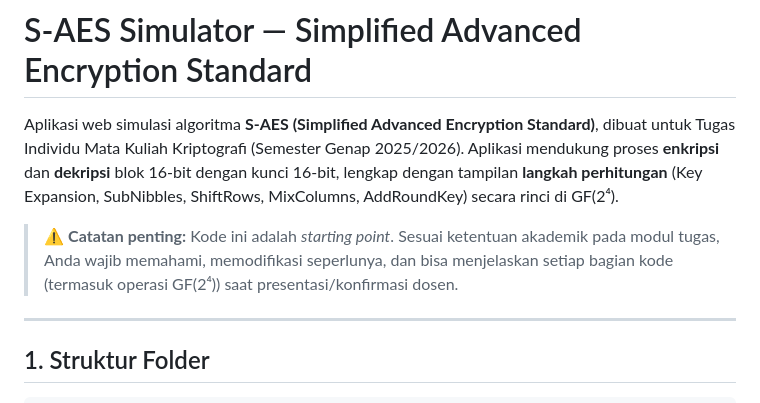
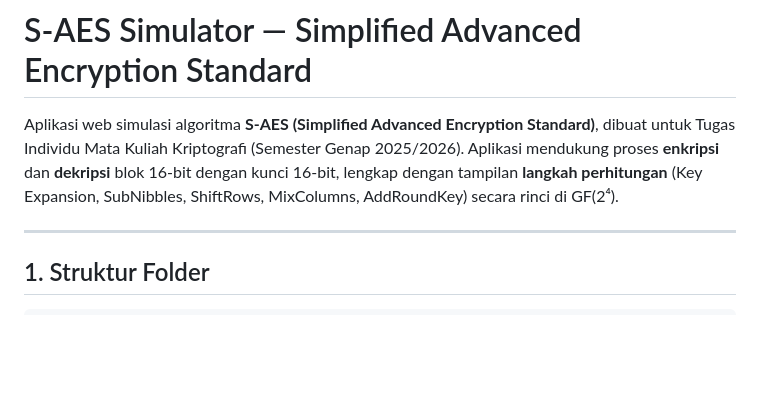
Before and after one commit to putraalsyah/Simplified-Advanced-Encryption-Standard-S-AES-, a Markdown page: README.md, the part around the change. Rendered like a GitHub page; blank space fills up the shorter version.

Commit message:
Update README to remove important note
Removed important note about code as a starting point.

```diff
--- a/README.md
+++ b/README.md
@@ -1,8 +1,6 @@
 # S-AES Simulator — Simplified Advanced Encryption Standard
 
 Aplikasi web simulasi algoritma **S-AES (Simplified Advanced Encryption Standard)**, dibuat untuk Tugas Individu Mata Kuliah Kriptografi (Semester Genap 2025/2026). Aplikasi mendukung proses **enkripsi** dan **dekripsi** blok 16-bit dengan kunci 16-bit, lengkap dengan tampilan **langkah perhitungan** (Key Expansion, SubNibbles, ShiftRows, MixColumns, AddRoundKey) secara rinci di GF(2⁴).
-
-> ⚠️ **Catatan penting:** Kode ini adalah *starting point*. Sesuai ketentuan akademik pada modul tugas, Anda wajib memahami, memodifikasi seperlunya, dan bisa menjelaskan setiap bagian kode (termasuk operasi GF(2⁴)) saat presentasi/konfirmasi dosen.
 
 ---
 
```
